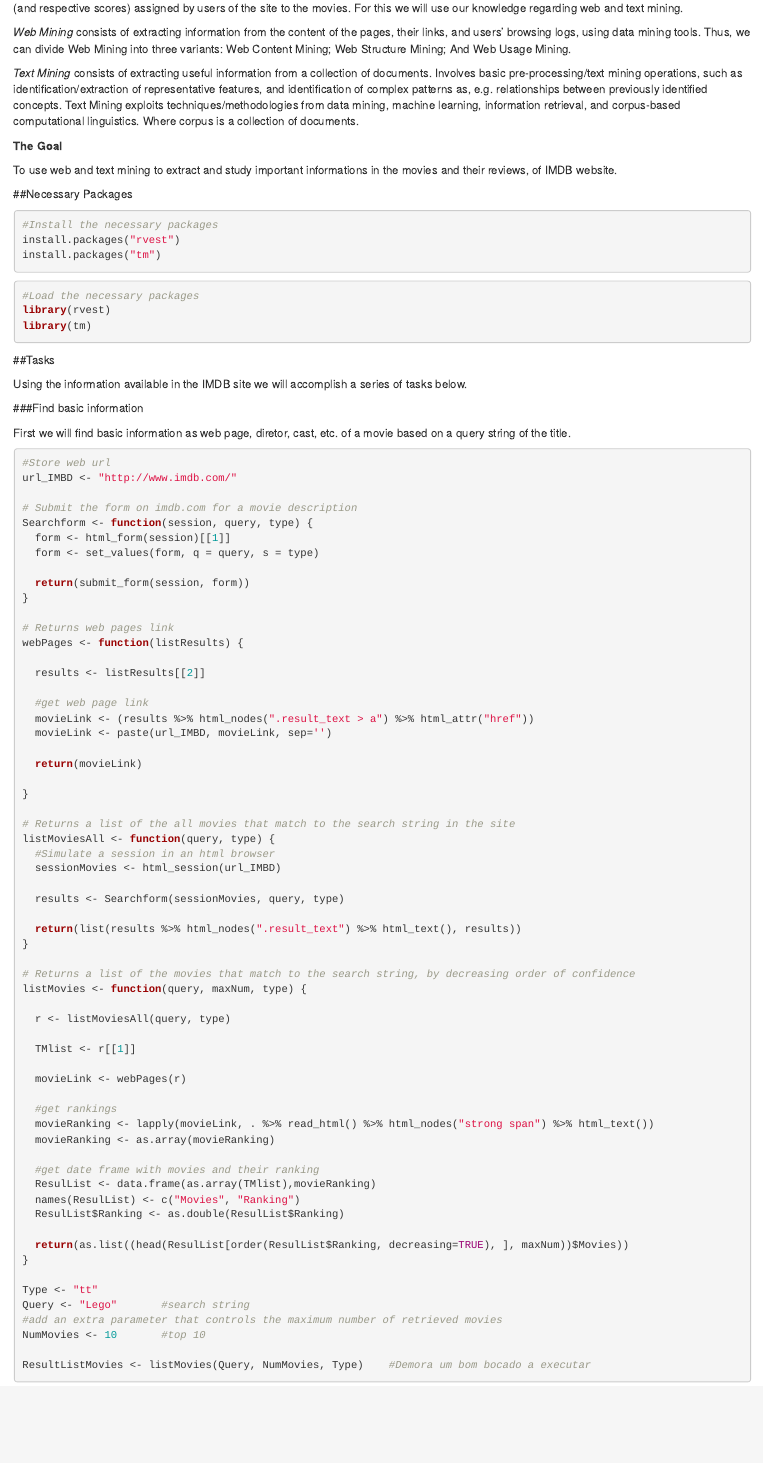
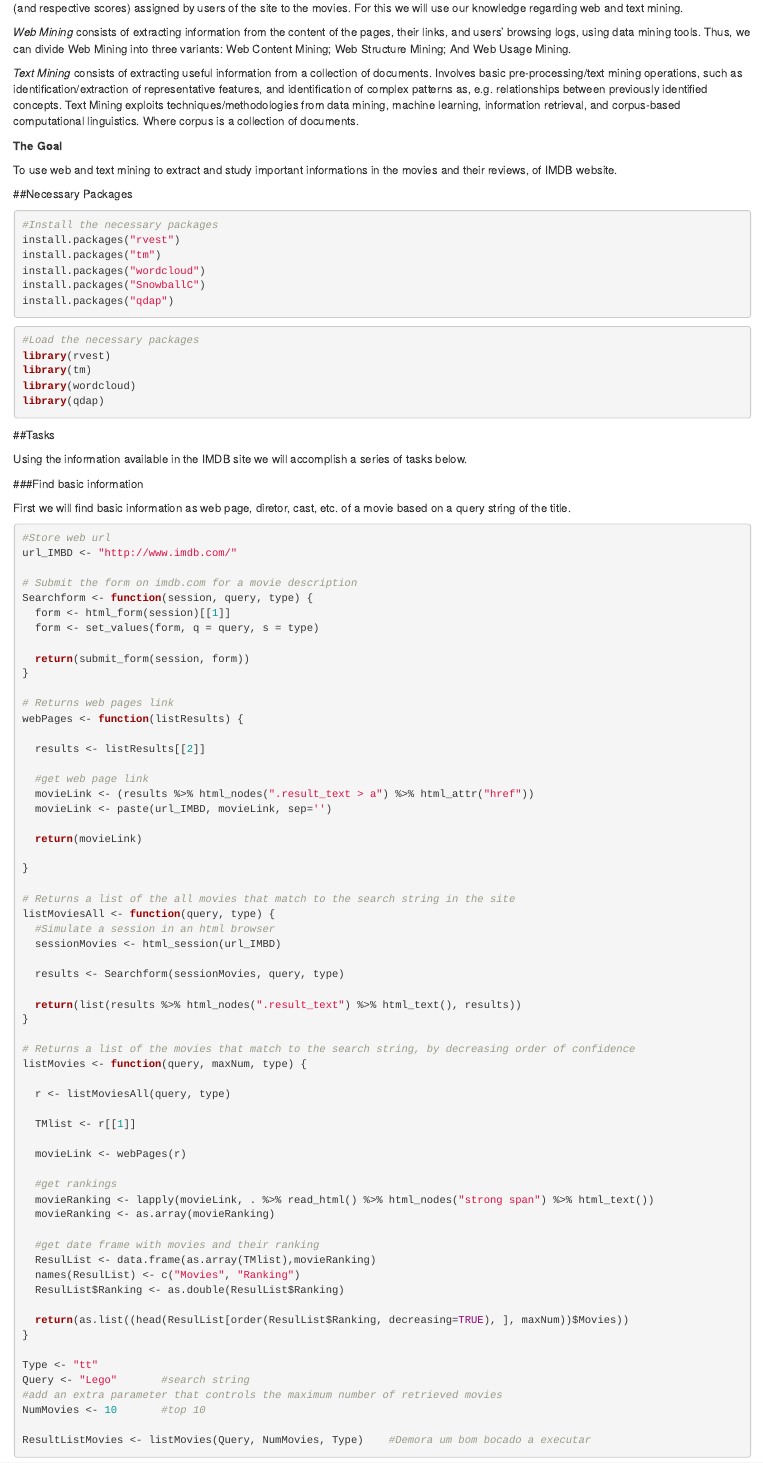
Before and after one commit to vanessa-silva/dmii-ass2, an R Markdown document (Report-Practical_Assignment_1.Rmd): the page in a window 1100 px wide, from 180 px down. Rendered offline with R 4.5, knitr and Pandoc, with nearby package versions; some code elsewhere in the file could not run offline.

Commit message:
Add packages used (because Joao is dumb)

````diff
--- a/Report-Practical_Assignment_1.Rmd
+++ b/Report-Practical_Assignment_1.Rmd
@@ -28,6 +28,9 @@ To use web and text mining to extract and study important informations in the mo
 #Install the necessary packages
 install.packages("rvest")
 install.packages("tm")
+install.packages("wordcloud")
+install.packages("SnowballC")
+install.packages("qdap")
 ```
 
 
@@ -35,6 +38,8 @@ install.packages("tm")
 #Load the necessary packages
 library(rvest)
 library(tm)
+library(wordcloud)
+library(qdap)
 ```
 
 
````
